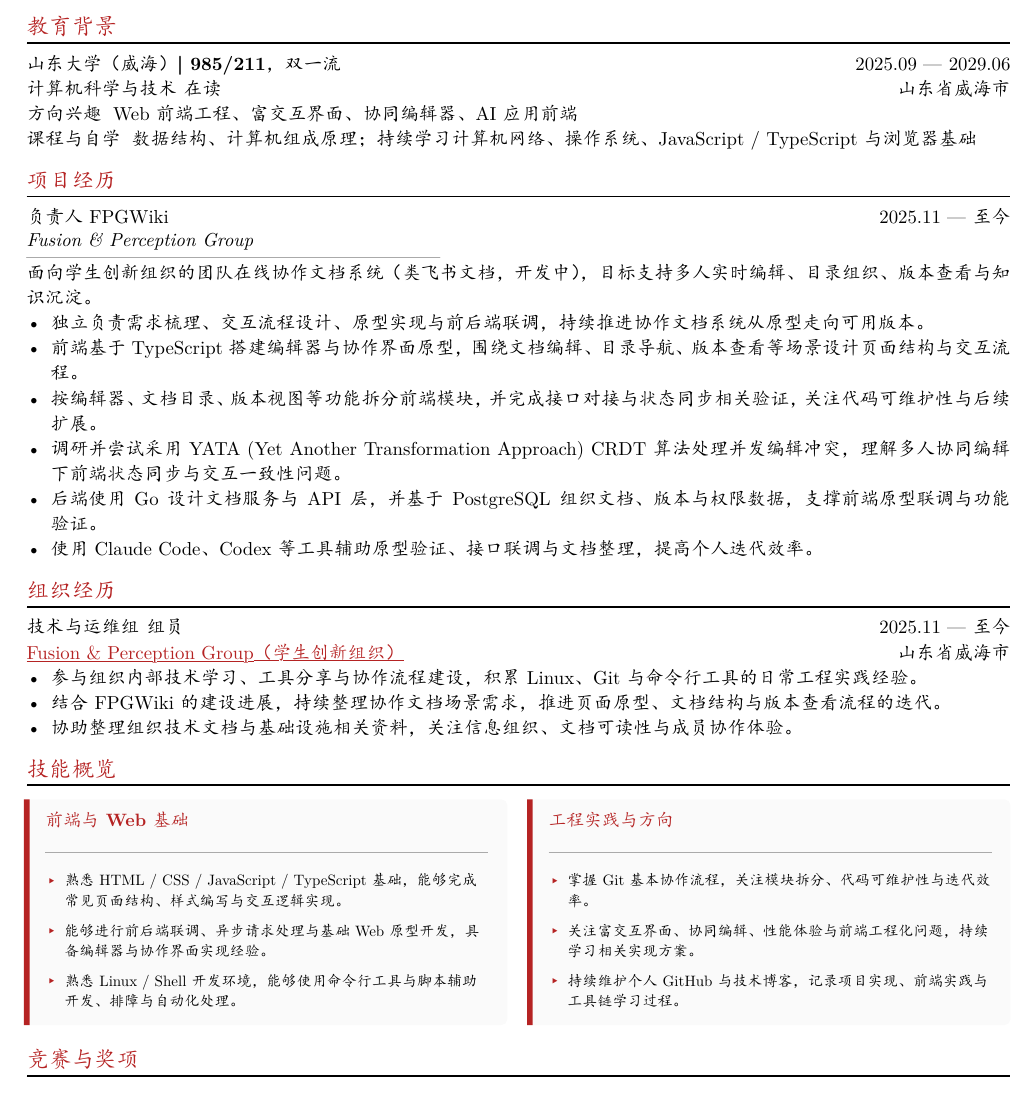
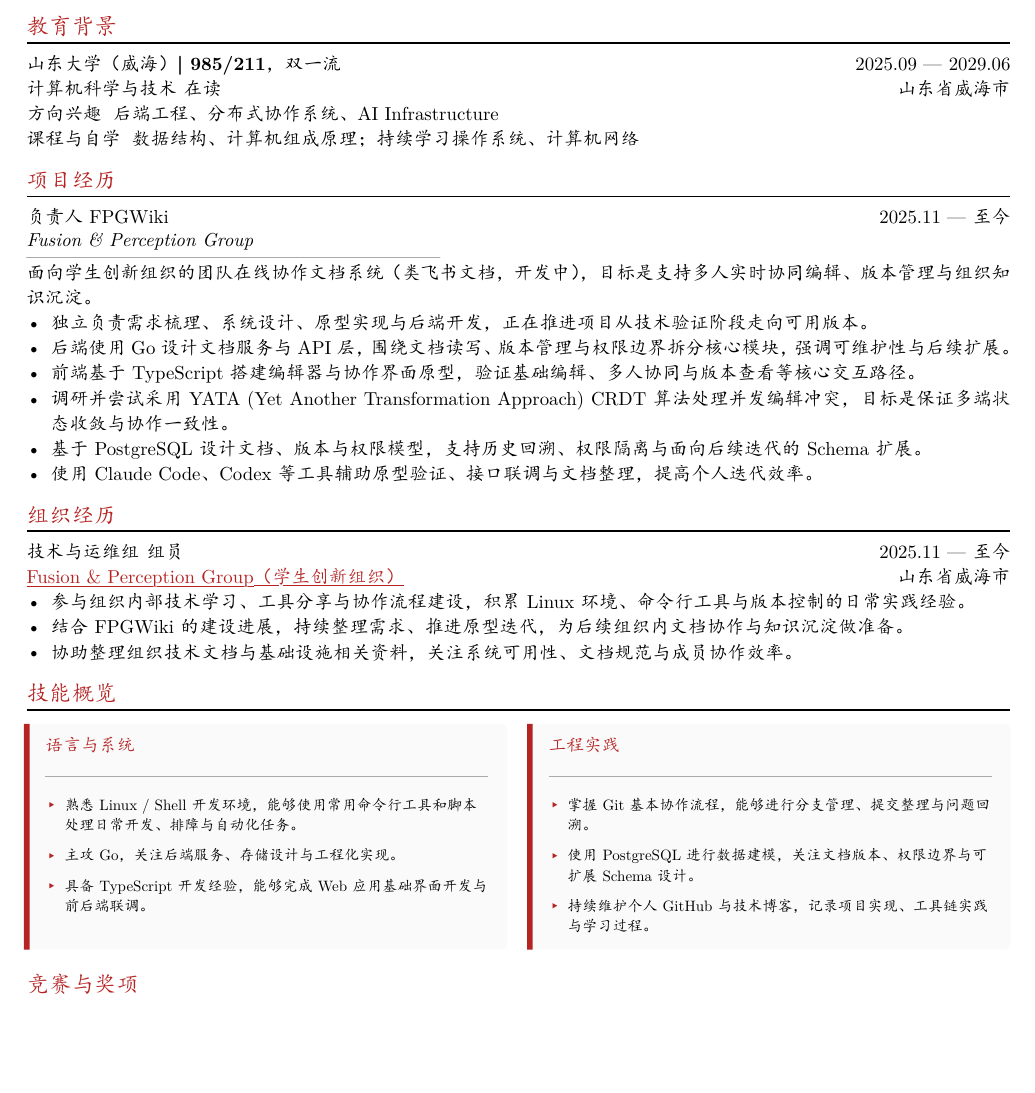
Before and after one commit to JasperStonnne/resume, a Typst document ([zh]石静远.typ): part of the page, cut so that both start at the same text, the shorter picture padded with empty space. The pictures show the PDF file [zh]石静远.pdf that the author committed with the source.

Commit message:
revert: 恢复到岗位定制前的原始简历

```diff
--- a/[zh]石静远.typ
+++ b/[zh]石静远.typ
@@ -105,8 +105,8 @@
 )
 #[
   #set terms(hanging-indent: 0em)
-  / 方向兴趣: Web 前端工程、富交互界面、协同编辑器、AI 应用前端
-  / 课程与自学: 数据结构、计算机组成原理；持续学习计算机网络、操作系统、JavaScript / TypeScript 与浏览器基础
+  / 方向兴趣: 后端工程、分布式协作系统、AI Infrastructure
+  / 课程与自学: 数据结构、计算机组成原理；持续学习操作系统、计算机网络
 ]
 
 
@@ -120,12 +120,12 @@
 #v(-7pt)
 #text(
   size: 10pt,
-)[*面向学生创新组织的团队在线协作文档系统（类飞书文档，开发中），目标支持多人实时编辑、目录组织、版本查看与知识沉淀。*]
-- 独立负责需求梳理、交互流程设计、原型实现与前后端联调，持续推进协作文档系统从原型走向可用版本。
-- 前端基于 TypeScript 搭建编辑器与协作界面原型，围绕文档编辑、目录导航、版本查看等场景设计页面结构与交互流程。
-- 按编辑器、文档目录、版本视图等功能拆分前端模块，并完成接口对接与状态同步相关验证，关注代码可维护性与后续扩展。
-- 调研并尝试采用 YATA (Yet Another Transformation Approach) CRDT 算法处理并发编辑冲突，理解多人协同编辑下前端状态同步与交互一致性问题。
-- 后端使用 Go 设计文档服务与 API 层，并基于 PostgreSQL 组织文档、版本与权限数据，支撑前端原型联调与功能验证。
+)[*面向学生创新组织的团队在线协作文档系统（类飞书文档，开发中），目标是支持多人实时协同编辑、版本管理与组织知识沉淀。*]
+- 独立负责需求梳理、系统设计、原型实现与后端开发，正在推进项目从技术验证阶段走向可用版本。
+- 后端使用 Go 设计文档服务与 API 层，围绕文档读写、版本管理与权限边界拆分核心模块，强调可维护性与后续扩展。
+- 前端基于 TypeScript 搭建编辑器与协作界面原型，验证基础编辑、多人协同与版本查看等核心交互路径。
+- 调研并尝试采用 YATA (Yet Another Transformation Approach) CRDT 算法处理并发编辑冲突，目标是保证多端状态收敛与协作一致性。
+- 基于 PostgreSQL 设计文档、版本与权限模型，支持历史回溯、权限隔离与面向后续迭代的 Schema 扩展。
 - 使用 Claude Code、Codex 等工具辅助原型验证、接口联调与文档整理，提高个人迭代效率。
 
 == 组织经历
@@ -136,9 +136,9 @@
   company: [#link("https://fusion-perception-group.notion.site/")[Fusion & Perception Group（学生创新组织）]],
   dates: dates-helper(start-date: "2025.11", end-date: "至今"),
 )
-- 参与组织内部技术学习、工具分享与协作流程建设，积累 Linux、Git 与命令行工具的日常工程实践经验。
-- 结合 FPGWiki 的建设进展，持续整理协作文档场景需求，推进页面原型、文档结构与版本查看流程的迭代。
-- 协助整理组织技术文档与基础设施相关资料，关注信息组织、文档可读性与成员协作体验。
+- 参与组织内部技术学习、工具分享与协作流程建设，积累 Linux 环境、命令行工具与版本控制的日常实践经验。
+- 结合 FPGWiki 的建设进展，持续整理需求、推进原型迭代，为后续组织内文档协作与知识沉淀做准备。
+- 协助整理组织技术文档与基础设施相关资料，关注系统可用性、文档规范与成员协作效率。
 
 == 技能概览
 #[
@@ -147,21 +147,21 @@
     column-gutter: 12pt,
     row-gutter: 0pt,
     skills-box(
-      title: "前端与 Web 基础",
+      title: "语言与系统",
       side: "left",
       points: (
-        "熟悉 HTML / CSS / JavaScript / TypeScript 基础，能够完成常见页面结构、样式编写与交互逻辑实现。",
-        "能够进行前后端联调、异步请求处理与基础 Web 原型开发，具备编辑器与协作界面实现经验。",
-        "熟悉 Linux / Shell 开发环境，能够使用命令行工具与脚本辅助开发、排障与自动化处理。",
+        "熟悉 Linux / Shell 开发环境，能够使用常用命令行工具和脚本处理日常开发、排障与自动化任务。",
+        "主攻 Go，关注后端服务、存储设计与工程化实现。",
+        "具备 TypeScript 开发经验，能够完成 Web 应用基础界面开发与前后端联调。",
       ),
     ),
     skills-box(
-      title: "工程实践与方向",
+      title: "工程实践",
       side: "right",
       points: (
-        "掌握 Git 基本协作流程，关注模块拆分、代码可维护性与迭代效率。",
-        "关注富交互界面、协同编辑、性能体验与前端工程化问题，持续学习相关实现方案。",
-        "持续维护个人 GitHub 与技术博客，记录项目实现、前端实践与工具链学习过程。",
+        "掌握 Git 基本协作流程，能够进行分支管理、提交整理与问题回溯。",
+        "使用 PostgreSQL 进行数据建模，关注文档版本、权限边界与可扩展 Schema 设计。",
+        "持续维护个人 GitHub 与技术博客，记录项目实现、工具链实践与学习过程。",
       ),
     ),
   )
```
Also changed, not shown: [zh]石静远.pdf.
